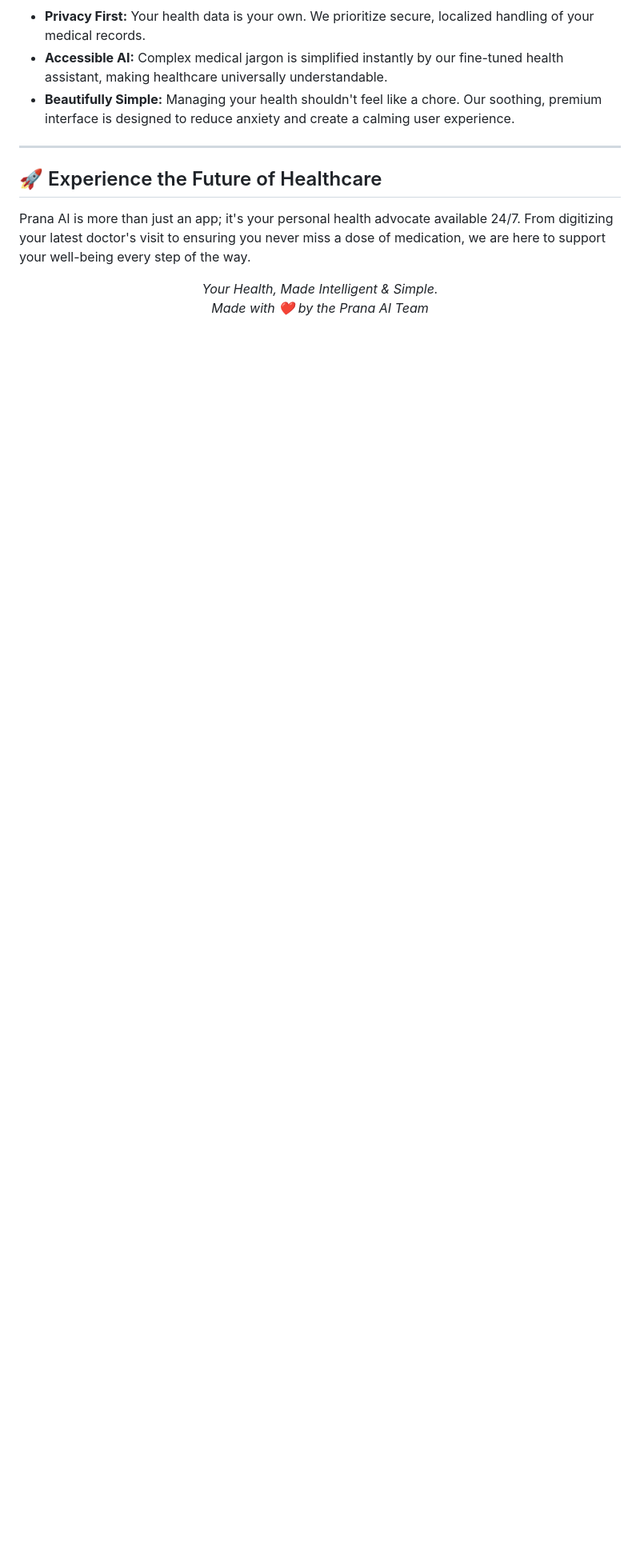
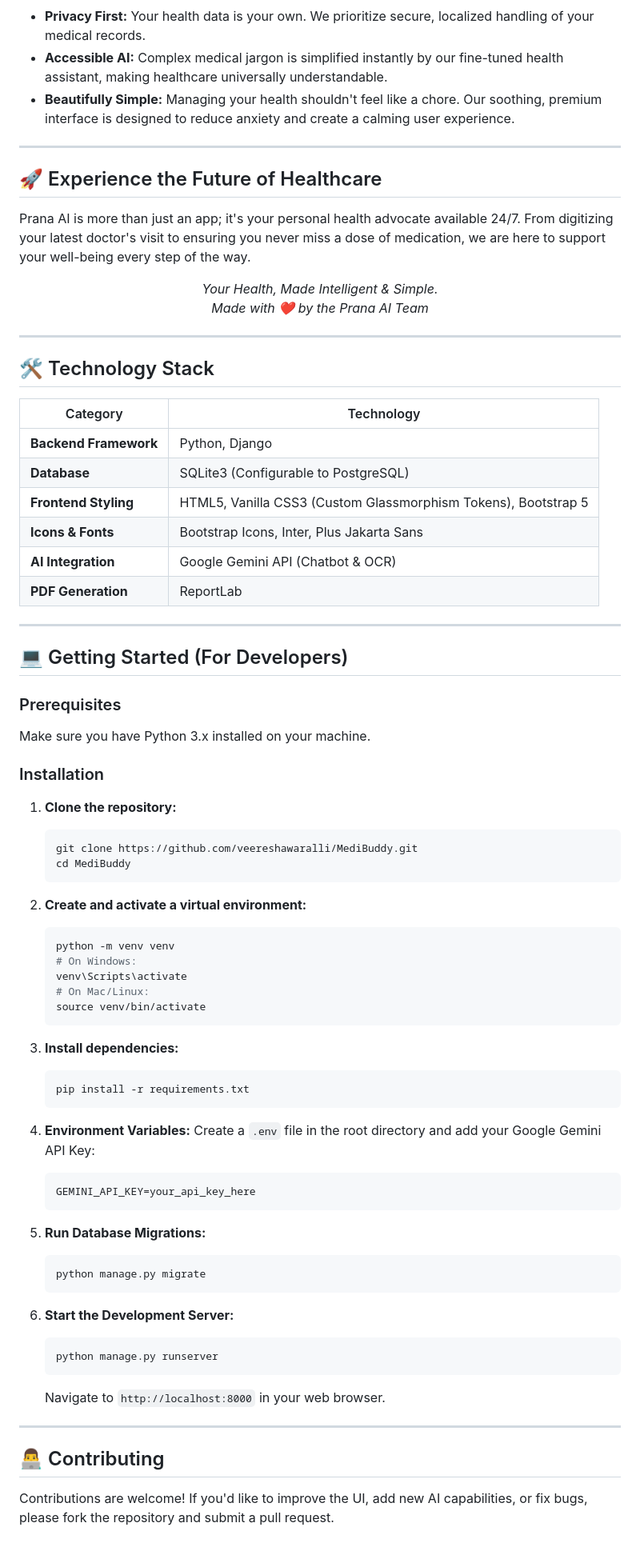
Before and after one commit to veereshawaralli/PranaAI, a Markdown page: README.md, the part around the change. Shown at 80% size. GitHub-like rendering; blank space fills up the shorter version.

Commit message:
Add technical details and developer installation instructions back to README

````diff
--- a/README.md
+++ b/README.md
@@ -75,3 +75,68 @@ Prana AI is more than just an app; it's your personal health advocate available
   <i>Your Health, Made Intelligent & Simple.</i><br>
   <i>Made with <span style="color: #F43F5E;">❤️</span> by the Prana AI Team</i>
 </p>
+
+---
+
+## 🛠️ Technology Stack
+
+| Category | Technology |
+|---|---|
+| **Backend Framework** | Python, Django |
+| **Database** | SQLite3 (Configurable to PostgreSQL) |
+| **Frontend Styling** | HTML5, Vanilla CSS3 (Custom Glassmorphism Tokens), Bootstrap 5 |
+| **Icons & Fonts** | Bootstrap Icons, Inter, Plus Jakarta Sans |
+| **AI Integration** | Google Gemini API (Chatbot & OCR) |
+| **PDF Generation** | ReportLab |
+
+---
+
+## 💻 Getting Started (For Developers)
+
+### Prerequisites
+Make sure you have Python 3.x installed on your machine.
+
+### Installation
+
+1. **Clone the repository:**
+   ```bash
+   git clone https://github.com/veereshawaralli/MediBuddy.git
+   cd MediBuddy
+   ```
+
+2. **Create and activate a virtual environment:**
+   ```bash
+   python -m venv venv
+   # On Windows:
+   venv\Scripts\activate
+   # On Mac/Linux:
+   source venv/bin/activate
+   ```
+
+3. **Install dependencies:**
+   ```bash
+   pip install -r requirements.txt
+   ```
+
+4. **Environment Variables:**
+   Create a `.env` file in the root directory and add your Google Gemini API Key:
+   ```env
+   GEMINI_API_KEY=your_api_key_here
+   ```
+
+5. **Run Database Migrations:**
+   ```bash
+   python manage.py migrate
+   ```
+
+6. **Start the Development Server:**
+   ```bash
+   python manage.py runserver
+   ```
+   Navigate to `http://localhost:8000` in your web browser.
+
+---
+
+## 👨‍💻 Contributing
+
+Contributions are welcome! If you'd like to improve the UI, add new AI capabilities, or fix bugs, please fork the repository and submit a pull request.
````
